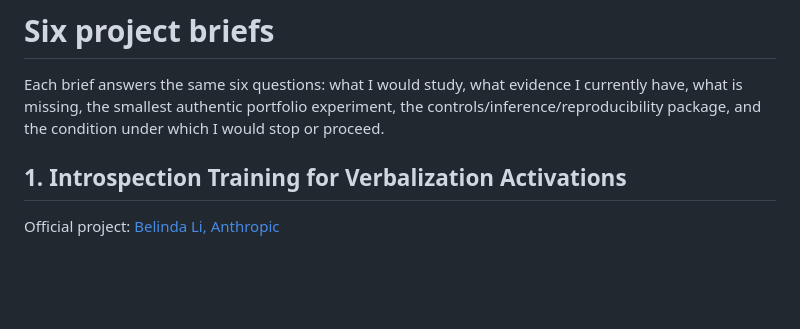
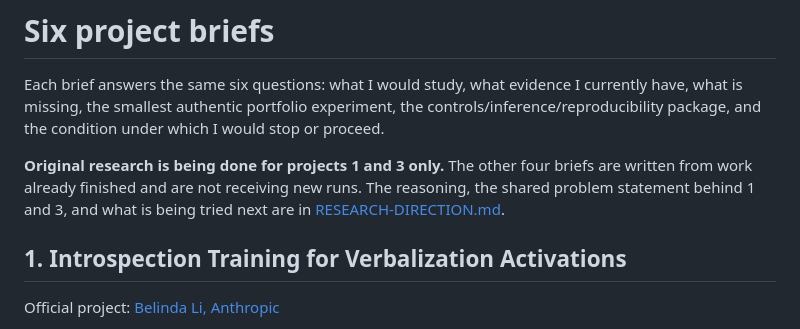
Before and after one commit to SkyeNygaard/Activation-Introspection, a Markdown page: spar-application/PROJECT-BRIEFS.md, the part around the change. Rendered like a GitHub page; blank space fills up the shorter version.

```diff
--- a/spar-application/PROJECT-BRIEFS.md
+++ b/spar-application/PROJECT-BRIEFS.md
@@ -4,6 +4,11 @@ Each brief answers the same six questions: what I would study, what evidence I
 currently have, what is missing, the smallest authentic portfolio experiment,
 the controls/inference/reproducibility package, and the condition under which I
 would stop or proceed.
+
+**Original research is being done for projects 1 and 3 only.** The other four
+briefs are written from work already finished and are not receiving new runs. The
+reasoning, the shared problem statement behind 1 and 3, and what is being tried
+next are in [RESEARCH-DIRECTION.md](RESEARCH-DIRECTION.md).
 
 ## 1. Introspection Training for Verbalization Activations
 
```
Also changed, not shown: spar-application/CLAIMS.md (+2 -1 lines).
